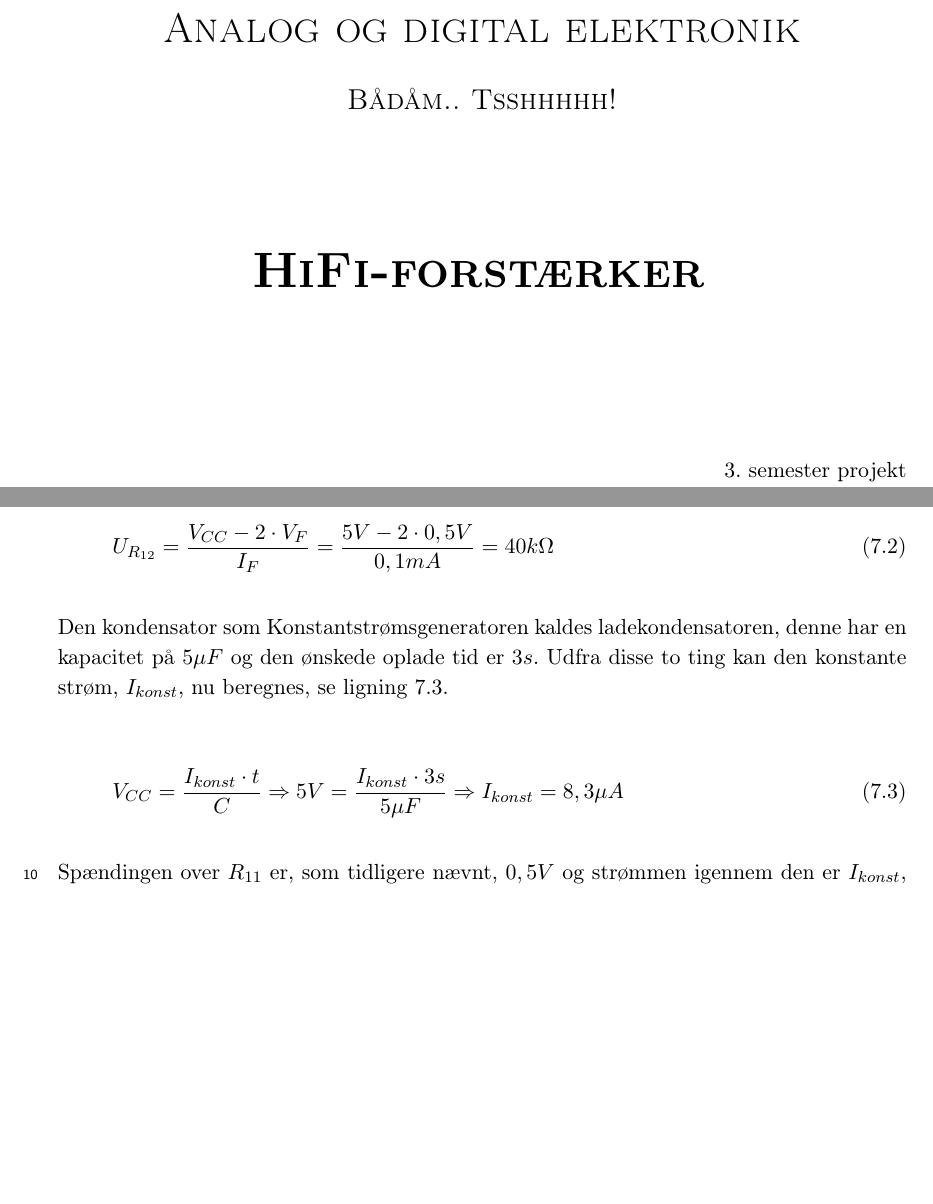
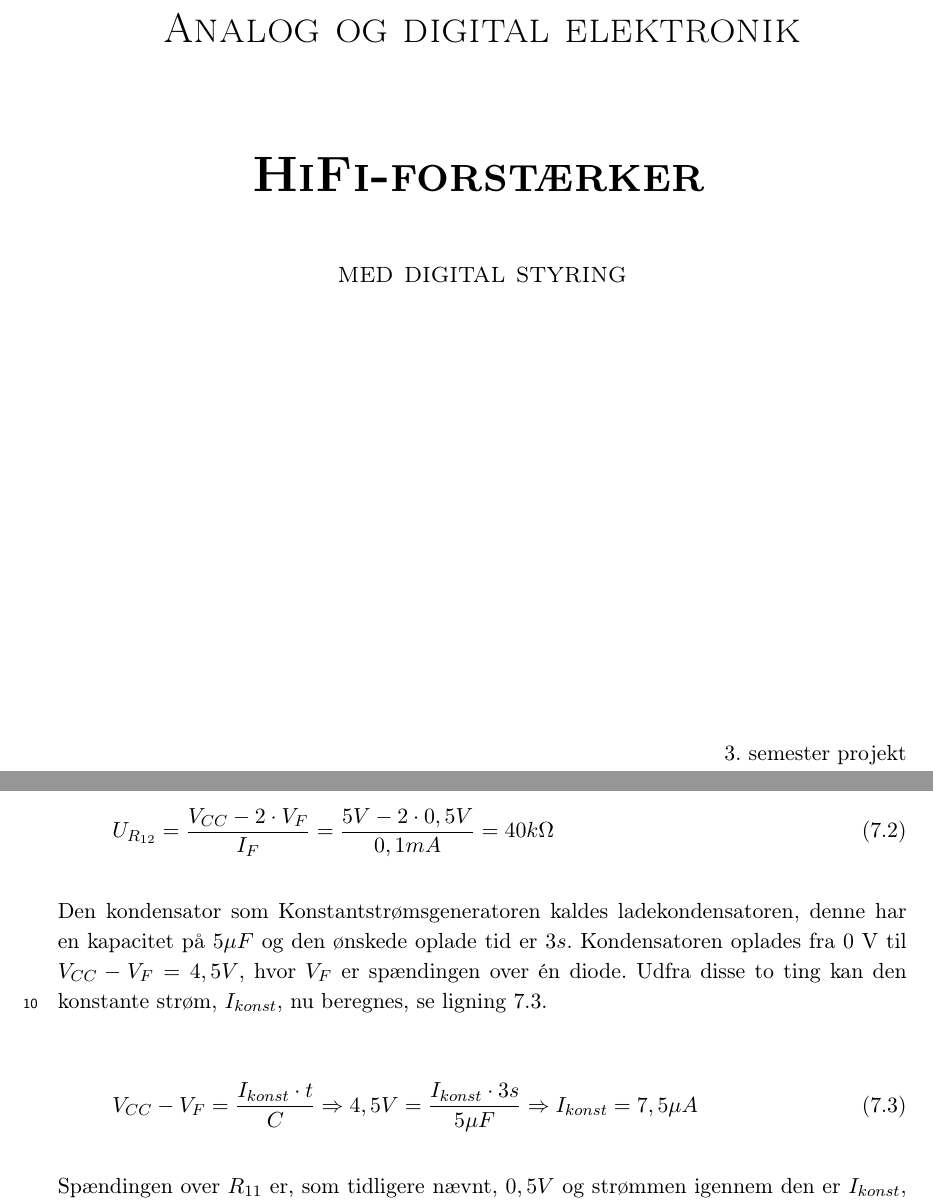
Before and after one commit to stillhunger/aau-eit-p3-2010, a LaTeX thesis (rapport/rapport.tex, which reads rapport/forside/forside.tex, rapport/implementering/volumenkontrol/volumenkontrol.tex): two parts of pages 1 and 27 of 31, joined at a grey line, cut so that both start at the same text, the shorter picture padded with empty space. Compiled offline with pdfLaTeX.

Commit message:
Volumenkontrol & ændring af forside + synopsis

```diff
--- a/rapport/forside/forside.tex
+++ b/rapport/forside/forside.tex
@@ -1,12 +1,12 @@
 \begin{center}
 \textsc{\huge Analog og digital elektronik\\}
+\vspace{20 mm}
+
+\textsc{\textbf{\HUGE HiFi-forstærker}}
 \vspace{5 mm}
 
-\textsc{\Large Bådåm.. Tsshhhhh!\\}
-\vspace{25 mm}
-
-\textsc{\textbf{\HUGE HiFi-forstærker}}
-\vspace{20 mm}
+\textsc{\Large med digital styring\\}
+\vspace{75 mm}
 
 \begin{flushright}
 3. semester projekt \\
--- a/rapport/implementering/volumenkontrol/volumenkontrol.tex
+++ b/rapport/implementering/volumenkontrol/volumenkontrol.tex
@@ -38,11 +38,11 @@ Konstantstrømsgeneratoren er designet med udgangs på at der vil være et spæn
 U_{R_{12}} = \frac{V_{CC} - 2 \cdot V_F}{I_F} = \frac{5V - 2 \cdot 0,5 V}{0,1 mA} = 40 k\Omega
 \end{equation}
 
-Den kondensator som Konstantstrømsgeneratoren kaldes ladekondensatoren, denne har en kapacitet på $5 \mu F$ og den ønskede oplade tid er $3 s$. Udfra disse to ting kan den konstante strøm, $I_{konst}$, nu beregnes, se ligning \ref{equ:konstantstroemsgenerator3}.
+Den kondensator som Konstantstrømsgeneratoren kaldes ladekondensatoren, denne har en kapacitet på $5 \mu F$ og den ønskede oplade tid er $3 s$. Kondensatoren oplades fra 0 V til $V_{CC} - V_F = 4,5 V$, hvor $V_F$ er spændingen over én diode. Udfra disse to ting kan den konstante strøm, $I_{konst}$, nu beregnes, se ligning \ref{equ:konstantstroemsgenerator3}.
 
 \begin{equation}
 \label{equ:konstantstroemsgenerator3}
-V_{CC} = \frac{I_{konst} \cdot t}{C} \Rightarrow 5 V = \frac{I_{konst} \cdot 3 s}{5 \mu F} \Rightarrow I_{konst} = 8,3 \mu A
+V_{CC} - V_F = \frac{I_{konst} \cdot t}{C} \Rightarrow 4,5 V = \frac{I_{konst} \cdot 3 s}{5 \mu F} \Rightarrow I_{konst} = 7,5 \mu A
 \end{equation}
 
 Spændingen over $R_{11}$ er, som tidligere nævnt, $0,5 V$ og strømmen igennem den er $I_{konst}$, der kan Ohms lov bruges til at beregne modstanden, se ligning \ref{equ:konstantstroemsgenerator4}.
```
Also changed, not shown: rapport/forside/synopsisside.tex (+2 -2 lines), rapport/forside/synopsissidedk.tex (+2 -2 lines), rapport/forside/forside.tex (2 more changed lines), rapport/implementering/volumenkontrol/volumenkontrol.tex (2 more changed lines), 1 other file.
